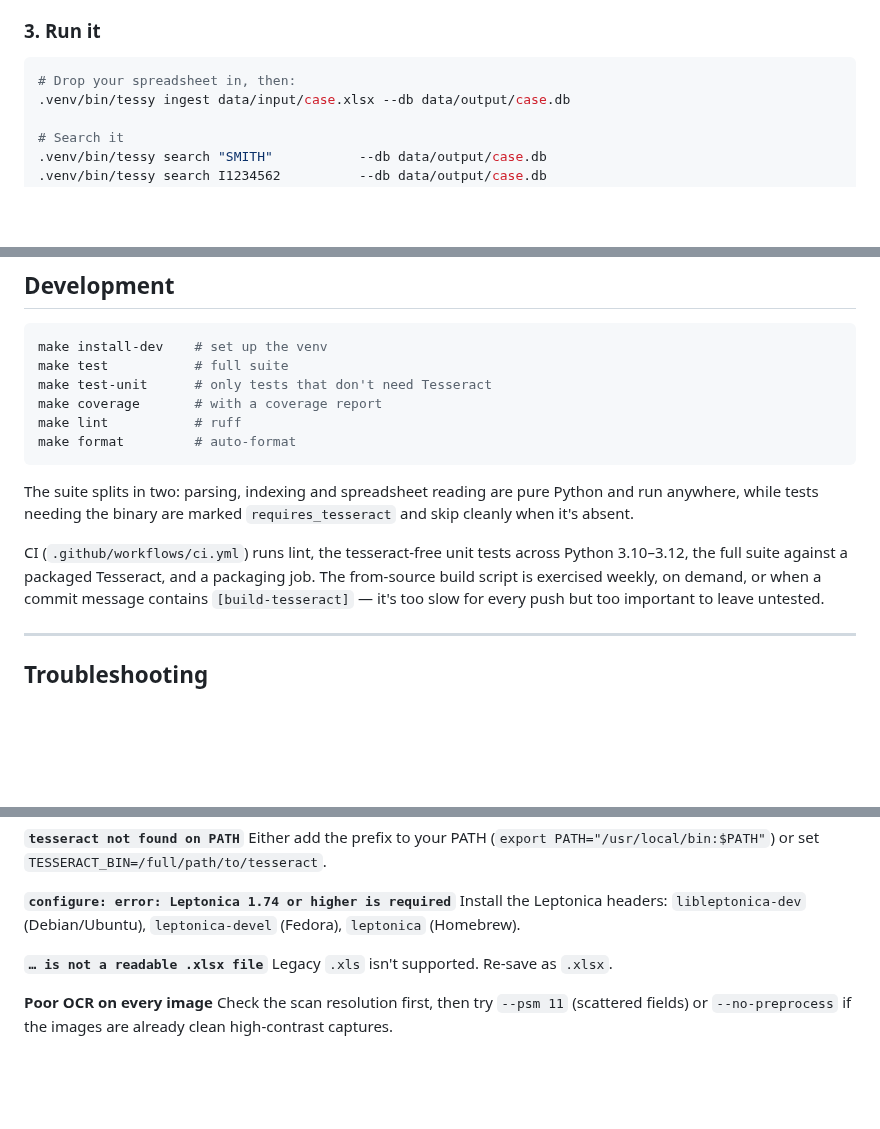
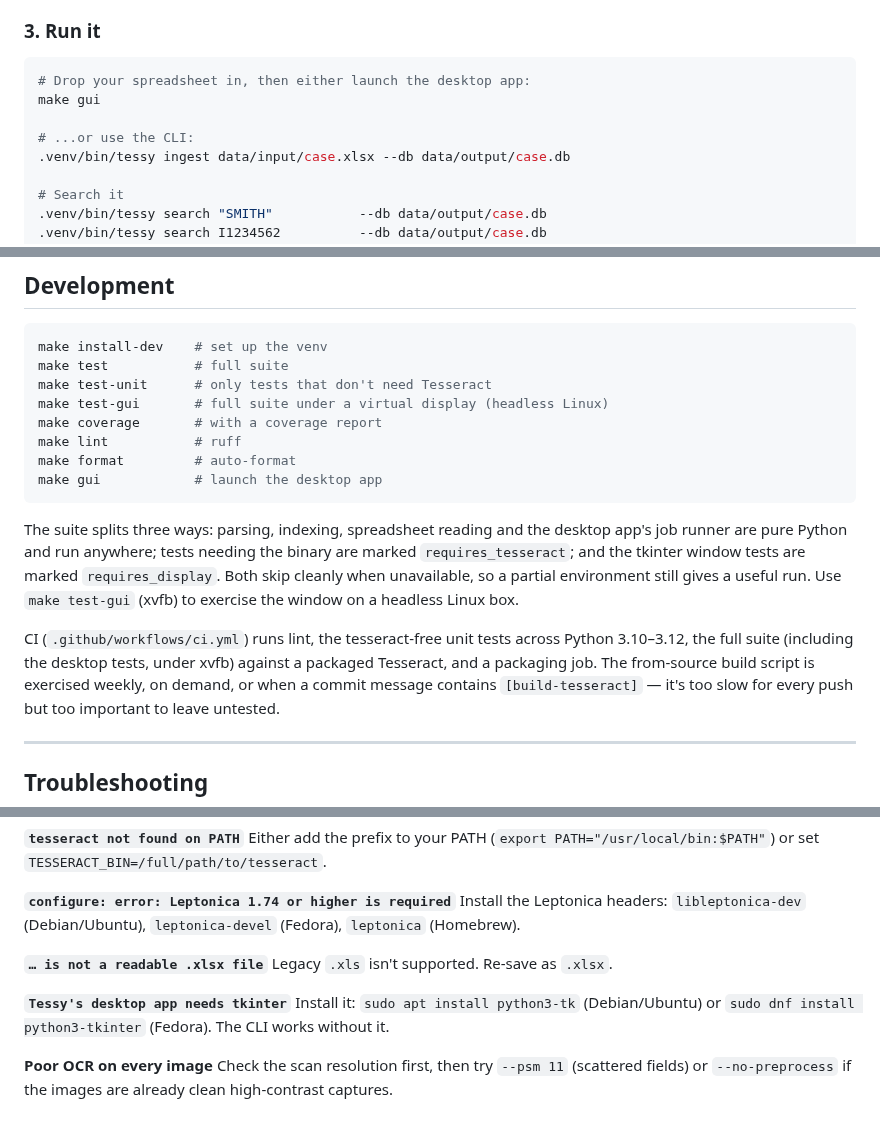
Before and after one commit to iangcastill0/Tessy-LLM, a Markdown page: README.md, 3 parts joined by grey strips. Rendered like a GitHub page; blank space fills up the shorter version.

````diff
--- a/README.md
+++ b/README.md
@@ -74,7 +110,10 @@ Python dependencies. Fix anything it flags before going further.
 ### 3. Run it
 
 ```bash
-# Drop your spreadsheet in, then:
+# Drop your spreadsheet in, then either launch the desktop app:
+make gui
+
+# ...or use the CLI:
 .venv/bin/tessy ingest data/input/case.xlsx --db data/output/case.db
 
 # Search it
@@ -188,18 +228,23 @@ Driver's licences are personal data; treat the working directory as evidence.
 make install-dev    # set up the venv
 make test           # full suite
 make test-unit      # only tests that don't need Tesseract
+make test-gui       # full suite under a virtual display (headless Linux)
 make coverage       # with a coverage report
 make lint           # ruff
 make format         # auto-format
+make gui            # launch the desktop app
 ```
 
-The suite splits in two: parsing, indexing and spreadsheet reading are pure
-Python and run anywhere, while tests needing the binary are marked
-`requires_tesseract` and skip cleanly when it's absent.
+The suite splits three ways: parsing, indexing, spreadsheet reading and the
+desktop app's job runner are pure Python and run anywhere; tests needing the
+binary are marked `requires_tesseract`; and the tkinter window tests are marked
+`requires_display`. Both skip cleanly when unavailable, so a partial environment
+still gives a useful run. Use `make test-gui` (xvfb) to exercise the window on a
+headless Linux box.
 
 CI (`.github/workflows/ci.yml`) runs lint, the tesseract-free unit tests across
-Python 3.10–3.12, the full suite against a packaged Tesseract, and a packaging
-job. The from-source build script is exercised weekly, on demand, or when a
+Python 3.10–3.12, the full suite (including the desktop tests, under xvfb)
+against a packaged Tesseract, and a packaging job. The from-source build script is exercised weekly, on demand, or when a
 commit message contains `[build-tesseract]` — it's too slow for every push but
 too important to leave untested.
 
@@ -223,6 +268,10 @@ Install the Leptonica headers: `libleptonica-dev` (Debian/Ubuntu),
 **`… is not a readable .xlsx file`**
 Legacy `.xls` isn't supported. Re-save as `.xlsx`.
 
+**`Tessy's desktop app needs tkinter`**
+Install it: `sudo apt install python3-tk` (Debian/Ubuntu) or
+`sudo dnf install python3-tkinter` (Fedora). The CLI works without it.
+
 **Poor OCR on every image**
 Check the scan resolution first, then try `--psm 11` (scattered fields) or
 `--no-preprocess` if the images are already clean high-contrast captures.
````
Also changed, not shown: other parts of README.md (+37 -0 lines), CLAUDE.md (+31 -5 lines), docs/screenshot-review.png (added), docs/screenshot.png (added), 11 other files.
